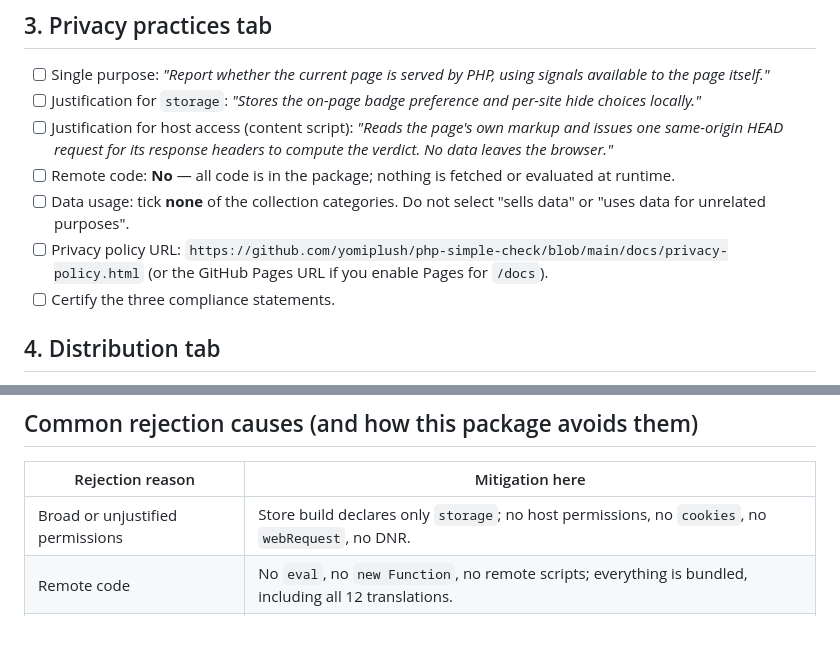
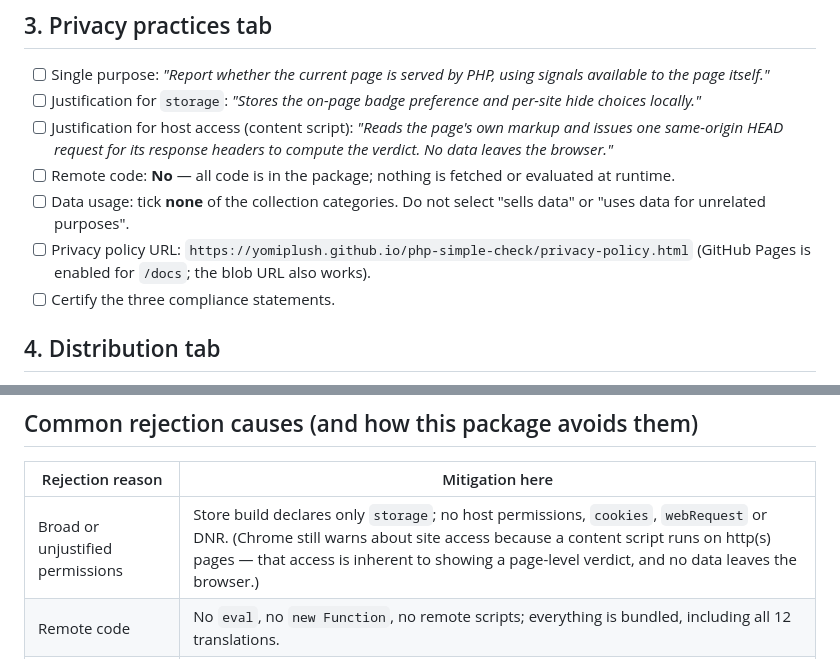
Before and after one commit to yomiplush/php-simple-check, a Markdown page: docs/store/checklist.md, 2 parts joined by grey strips. Rendered like a GitHub page; blank space fills up the shorter version.

Commit message:
Point the store docs at the hosted privacy policy

```diff
--- a/docs/store/checklist.md
+++ b/docs/store/checklist.md
@@ -68,9 +68,8 @@ EXTENSION_DIR=dist/store/php-simple-check EXPECT_MINIMAL=1 \
       evaluated at runtime.
 - [ ] Data usage: tick **none** of the collection categories. Do not select
       "sells data" or "uses data for unrelated purposes".
-- [ ] Privacy policy URL:
-      `https://github.com/yomiplush/php-simple-check/blob/main/docs/privacy-policy.html`
-      (or the GitHub Pages URL if you enable Pages for `/docs`).
+- [ ] Privacy policy URL: `https://yomiplush.github.io/php-simple-check/privacy-policy.html`
+      (GitHub Pages is enabled for `/docs`; the blob URL also works).
 - [ ] Certify the three compliance statements.
 
 ## 4. Distribution tab
@@ -94,7 +93,7 @@ EXTENSION_DIR=dist/store/php-simple-check EXPECT_MINIMAL=1 \
 
 | Rejection reason | Mitigation here |
 | --- | --- |
-| Broad or unjustified permissions | Store build declares only `storage`; no host permissions, no `cookies`, no `webRequest`, no DNR. |
+| Broad or unjustified permissions | Store build declares only `storage`; no host permissions, `cookies`, `webRequest` or DNR. (Chrome still warns about site access because a content script runs on http(s) pages — that access is inherent to showing a page-level verdict, and no data leaves the browser.) |
 | Remote code | No `eval`, no `new Function`, no remote scripts; everything is bundled, including all 12 translations. |
 | Missing or vague privacy policy | `docs/privacy-policy.html` spells out storage, the single HEAD request and the absence of collection. |
 | Unclear single purpose | Stated in the listing and in the privacy tab; the UI does exactly one thing. |
```
Also changed, not shown: README.md (+2 -1 lines), docs/store/listing.md (+5 -1 lines).
